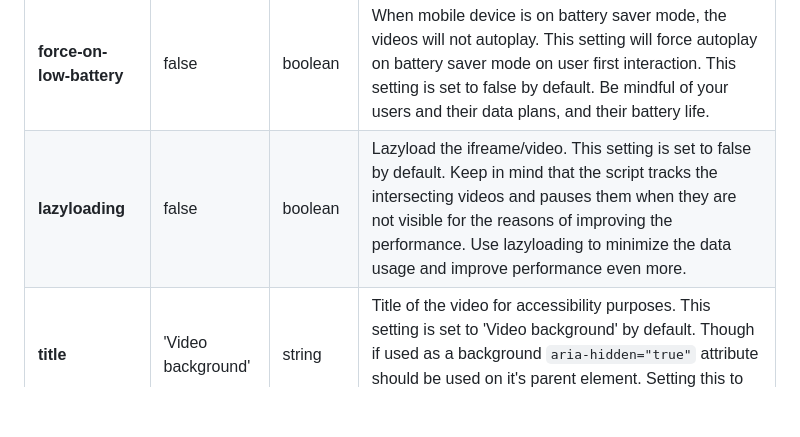
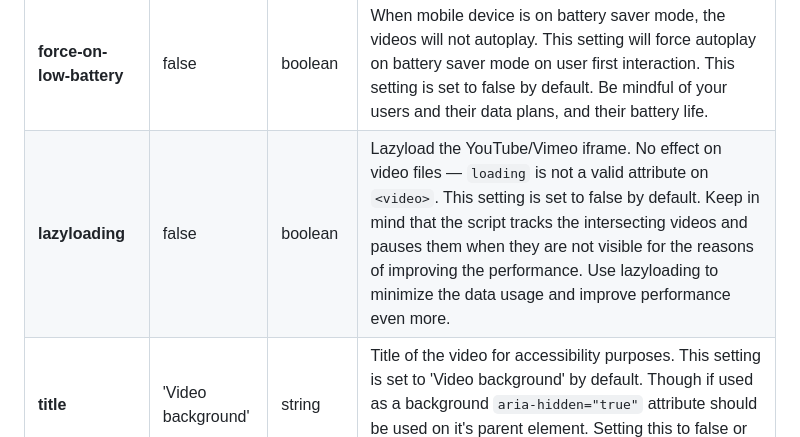
Before and after one commit to stamat/youtube-background, a Markdown page: README.md, the part around the change. Rendered like a GitHub page; blank space fills up the shorter version.

Commit message:
say lazyloading is iframe only, video files never had it

```diff
--- a/README.md
+++ b/README.md
@@ -284,7 +284,7 @@ Property | Default | Accepts | Description
 **volume** | 1 | float | From 0 to 1. 0 is muted, 1 is full volume. 0.5 is half volume. Sets initial volume. Setting volume doesn't work on mobile, so this setting won't have an effect on mobile.
 **no-cookie** | true | boolean | Disable cookies. This will prevent **YouTube** and **Vimeo** from storing information and tracking you across the web. It is set to true by default.
 **force-on-low-battery** | false | boolean | When mobile device is on battery saver mode, the videos will not autoplay. This setting will force autoplay on battery saver mode on user first interaction. This setting is set to false by default. Be mindful of your users and their data plans, and their battery life.
-**lazyloading** | false | boolean | Lazyload the ifreame/video. This setting is set to false by default. Keep in mind that the script tracks the intersecting videos and pauses them when they are not visible for the reasons of improving the performance. Use lazyloading to minimize the data usage and improve performance even more.
+**lazyloading** | false | boolean | Lazyload the YouTube/Vimeo iframe. No effect on video files — `loading` is not a valid attribute on `<video>`. This setting is set to false by default. Keep in mind that the script tracks the intersecting videos and pauses them when they are not visible for the reasons of improving the performance. Use lazyloading to minimize the data usage and improve performance even more.
 **title** | 'Video background' | string | Title of the video for accessibility purposes. This setting is set to 'Video background' by default. Though if used as a background `aria-hidden="true"` attribute should be used on it's parent element. Setting this to false or null will remove the title attribute.
 
 Noted properties can be added as html attributes as:
```
Also changed, not shown: site/index.md (+1 -1 lines).
